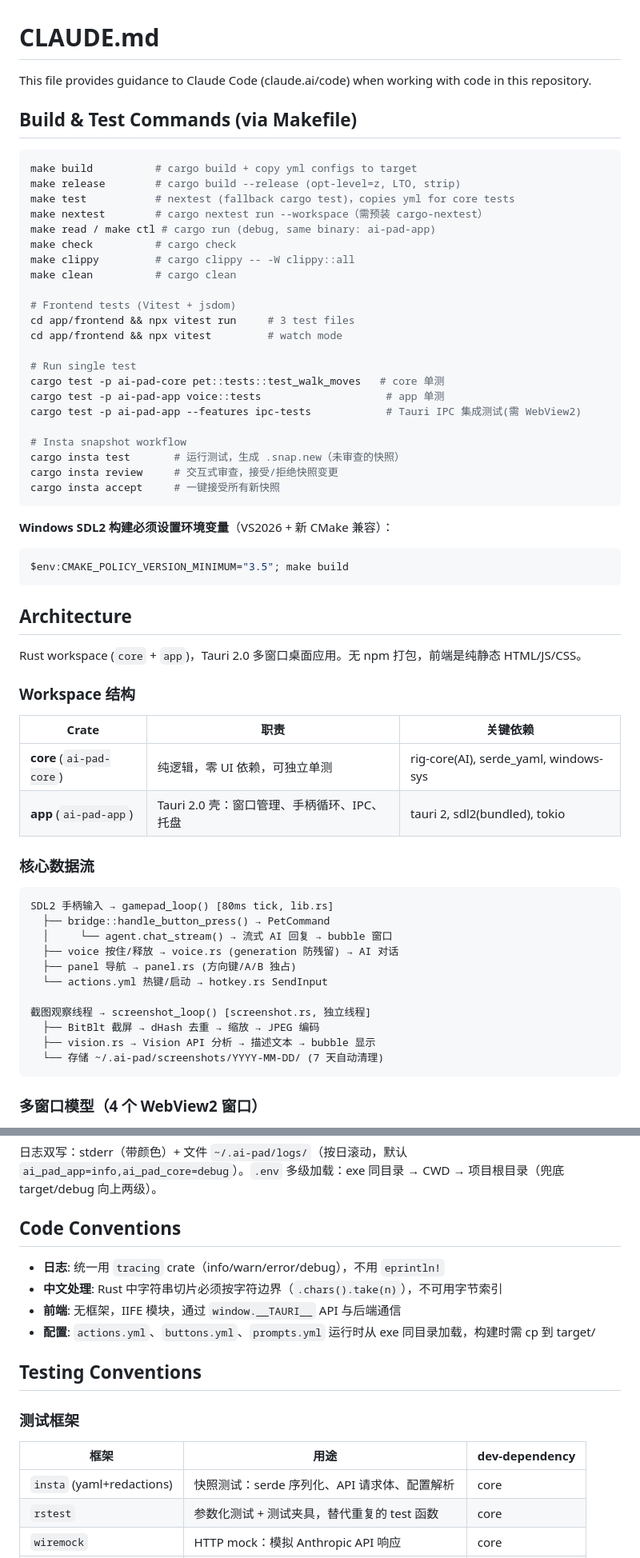
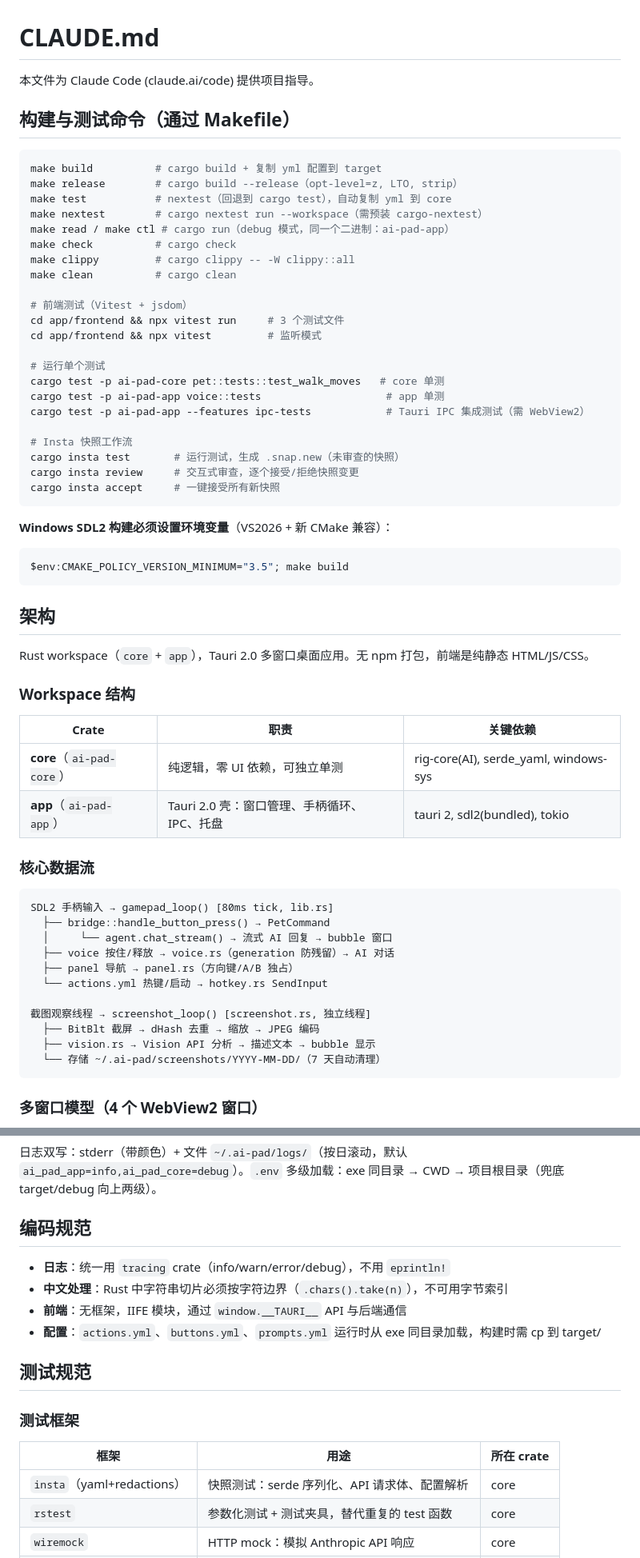
Before and after one commit to gqy20/bitcat, a Markdown page: CLAUDE.md, 2 parts joined by grey strips. Shown at 80% size. Drawn GitHub-style.

Commit message:
docs: CLAUDE.md 全文中文化
Co-Authored-By: Claude Opus 4.7 <noreply@anthropic.com>

````diff
--- a/CLAUDE.md
+++ b/CLAUDE.md
@@ -1,31 +1,31 @@
 # CLAUDE.md
 
-This file provides guidance to Claude Code (claude.ai/code) when working with code in this repository.
+本文件为 Claude Code (claude.ai/code) 提供项目指导。
 
-## Build & Test Commands (via Makefile)
+## 构建与测试命令（通过 Makefile）
 
 ```bash
-make build          # cargo build + copy yml configs to target
-make release        # cargo build --release (opt-level=z, LTO, strip)
-make test           # nextest (fallback cargo test)，copies yml for core tests
+make build          # cargo build + 复制 yml 配置到 target
+make release        # cargo build --release（opt-level=z, LTO, strip）
+make test           # nextest（回退到 cargo test），自动复制 yml 到 core
 make nextest        # cargo nextest run --workspace（需预装 cargo-nextest）
-make read / make ctl # cargo run (debug, same binary: ai-pad-app)
+make read / make ctl # cargo run（debug 模式，同一个二进制：ai-pad-app）
 make check          # cargo check
 make clippy         # cargo clippy -- -W clippy::all
 make clean          # cargo clean
 
-# Frontend tests (Vitest + jsdom)
-cd app/frontend && npx vitest run     # 3 test files
-cd app/frontend && npx vitest         # watch mode
+# 前端测试（Vitest + jsdom）
+cd app/frontend && npx vitest run     # 3 个测试文件
+cd app/frontend && npx vitest         # 监听模式
 
-# Run single test
+# 运行单个测试
 cargo test -p ai-pad-core pet::tests::test_walk_moves   # core 单测
 cargo test -p ai-pad-app voice::tests                    # app 单测
-cargo test -p ai-pad-app --features ipc-tests            # Tauri IPC 集成测试(需 WebView2)
+cargo test -p ai-pad-app --features ipc-tests            # Tauri IPC 集成测试（需 WebView2）
 
-# Insta snapshot workflow
+# Insta 快照工作流
 cargo insta test       # 运行测试，生成 .snap.new（未审查的快照）
-cargo insta review     # 交互式审查，接受/拒绝快照变更
+cargo insta review     # 交互式审查，逐个接受/拒绝快照变更
 cargo insta accept     # 一键接受所有新快照
 ```
 
@@ -34,16 +34,16 @@ cargo insta accept     # 一键接受所有新快照
 $env:CMAKE_POLICY_VERSION_MINIMUM="3.5"; make build
 ```
 
-## Architecture
+## 架构
 
-Rust workspace (`core` + `app`)，Tauri 2.0 多窗口桌面应用。无 npm 打包，前端是纯静态 HTML/JS/CSS。
+Rust workspace（`core` + `app`），Tauri 2.0 多窗口桌面应用。无 npm 打包，前端是纯静态 HTML/JS/CSS。
 
 ### Workspace 结构
 
 | Crate | 职责 | 关键依赖 |
 |-------|------|----------|
-| **core** (`ai-pad-core`) | 纯逻辑，零 UI 依赖，可独立单测 | rig-core(AI), serde_yaml, windows-sys |
-| **app** (`ai-pad-app`) | Tauri 2.0 壳：窗口管理、手柄循环、IPC、托盘 | tauri 2, sdl2(bundled), tokio |
+| **core**（`ai-pad-core`） | 纯逻辑，零 UI 依赖，可独立单测 | rig-core(AI), serde_yaml, windows-sys |
+| **app**（`ai-pad-app`） | Tauri 2.0 壳：窗口管理、手柄循环、IPC、托盘 | tauri 2, sdl2(bundled), tokio |
 
 ### 核心数据流
 
@@ -51,14 +51,14 @@ Rust workspace (`core` + `app`)，Tauri 2.0 多窗口桌面应用。无 npm 打
 SDL2 手柄输入 → gamepad_loop() [80ms tick, lib.rs]
   ├── bridge::handle_button_press() → PetCommand
   │     └── agent.chat_stream() → 流式 AI 回复 → bubble 窗口
-  ├── voice 按住/释放 → voice.rs (generation 防残留) → AI 对话
-  ├── panel 导航 → panel.rs (方向键/A/B 独占)
+  ├── voice 按住/释放 → voice.rs（generation 防残留）→ AI 对话
+  ├── panel 导航 → panel.rs（方向键/A/B 独占）
   └── actions.yml 热键/启动 → hotkey.rs SendInput
 
 截图观察线程 → screenshot_loop() [screenshot.rs, 独立线程]
   ├── BitBlt 截屏 → dHash 去重 → 缩放 → JPEG 编码
   ├── vision.rs → Vision API 分析 → 描述文本 → bubble 显示
-  └── 存储 ~/.ai-pad/screenshots/YYYY-MM-DD/ (7 天自动清理)
+  └── 存储 ~/.ai-pad/screenshots/YYYY-MM-DD/（7 天自动清理）
 ```
 
 ### 多窗口模型（4 个 WebView2 窗口）
@@ -98,20 +98,20 @@ SDL2 手柄输入 → gamepad_loop() [80ms tick, lib.rs]
 
 日志双写：stderr（带颜色）+ 文件 `~/.ai-pad/logs/`（按日滚动，默认 `ai_pad_app=info,ai_pad_core=debug`）。`.env` 多级加载：exe 同目录 → CWD → 项目根目录（兜底 target/debug 向上两级）。
 
-## Code Conventions
+## 编码规范
 
-- **日志**: 统一用 `tracing` crate（info/warn/error/debug），不用 `eprintln!`
-- **中文处理**: Rust 中字符串切片必须按字符边界（`.chars().take(n)`），不可用字节索引
-- **前端**: 无框架，IIFE 模块，通过 `window.__TAURI__` API 与后端通信
-- **配置**: `actions.yml`、`buttons.yml`、`prompts.yml` 运行时从 exe 同目录加载，构建时需 cp 到 target/
+- **日志**：统一用 `tracing` crate（info/warn/error/debug），不用 `eprintln!`
+- **中文处理**：Rust 中字符串切片必须按字符边界（`.chars().take(n)`），不可用字节索引
+- **前端**：无框架，IIFE 模块，通过 `window.__TAURI__` API 与后端通信
+- **配置**：`actions.yml`、`buttons.yml`、`prompts.yml` 运行时从 exe 同目录加载，构建时需 cp 到 target/
 
-## Testing Conventions
+## 测试规范
 
 ### 测试框架
 
-| 框架 | 用途 | dev-dependency |
-|------|------|----------------|
-| `insta` (yaml+redactions) | 快照测试：serde 序列化、API 请求体、配置解析 | core |
+| 框架 | 用途 | 所在 crate |
+|------|------|-----------|
+| `insta`（yaml+redactions） | 快照测试：serde 序列化、API 请求体、配置解析 | core |
 | `rstest` | 参数化测试 + 测试夹具，替代重复的 test 函数 | core |
 | `wiremock` | HTTP mock：模拟 Anthropic API 响应 | core |
 | `mockall` | Trait mock（预留，暂未使用） | core |
````
Also changed, not shown: other parts of CLAUDE.md (+11 -11 lines).
